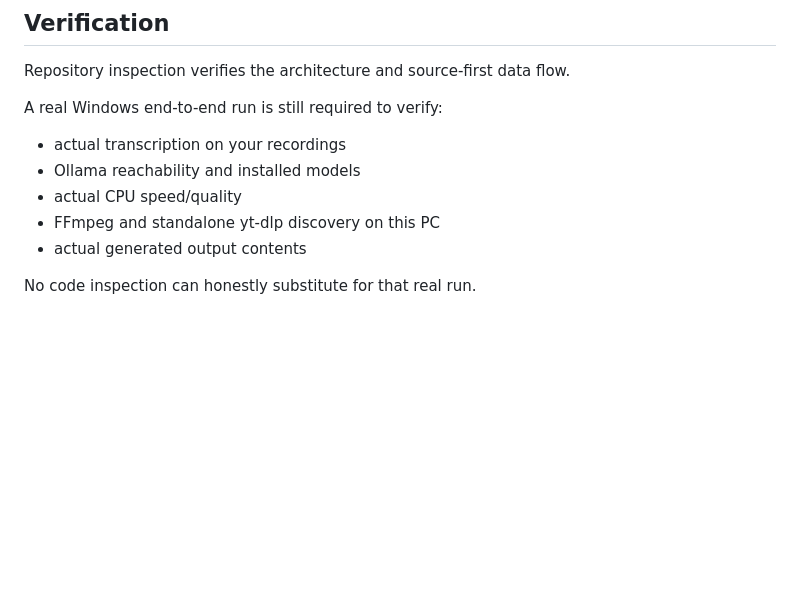
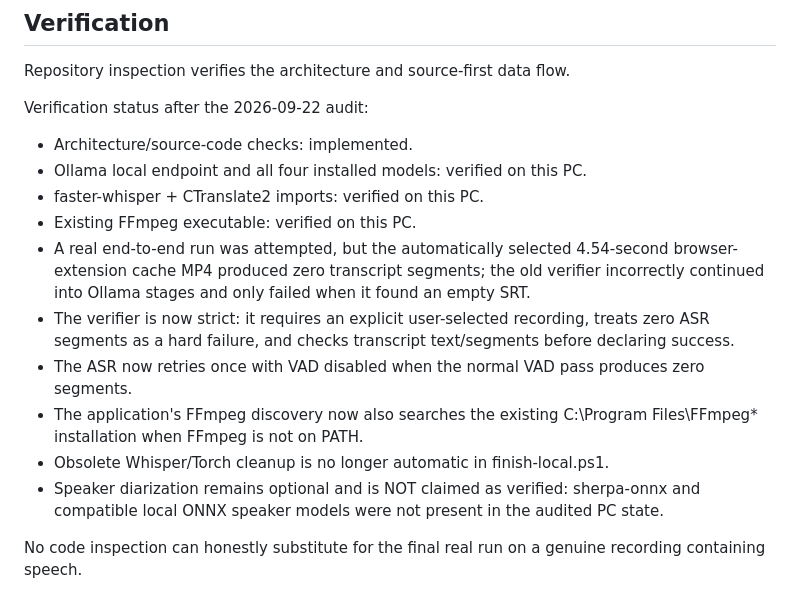
Before and after one commit to stevensterkst/OpenAI, a Markdown page: transcribe-translate/README.md, the part around the change. GitHub-like rendering; blank space fills up the shorter version.

Commit message:
Document actual verification status and corrected test contract

```diff
--- a/transcribe-translate/README.md
+++ b/transcribe-translate/README.md
@@ -95,11 +95,16 @@ Do **not** run the cleanup blindly: first run the read-only audit supplied in th
 
 Repository inspection verifies the architecture and source-first data flow.
 
-A real Windows end-to-end run is still required to verify:
-- actual transcription on your recordings
-- Ollama reachability and installed models
-- actual CPU speed/quality
-- FFmpeg and standalone yt-dlp discovery on this PC
-- actual generated output contents
+Verification status after the 2026-09-22 audit:
+- Architecture/source-code checks: implemented.
+- Ollama local endpoint and all four installed models: verified on this PC.
+- faster-whisper + CTranslate2 imports: verified on this PC.
+- Existing FFmpeg executable: verified on this PC.
+- A real end-to-end run was attempted, but the automatically selected 4.54-second browser-extension cache MP4 produced zero transcript segments; the old verifier incorrectly continued into Ollama stages and only failed when it found an empty SRT.
+- The verifier is now strict: it requires an explicit user-selected recording, treats zero ASR segments as a hard failure, and checks transcript text/segments before declaring success.
+- The ASR now retries once with VAD disabled when the normal VAD pass produces zero segments.
+- The application's FFmpeg discovery now also searches the existing C:\Program Files\FFmpeg* installation when FFmpeg is not on PATH.
+- Obsolete Whisper/Torch cleanup is no longer automatic in finish-local.ps1.
+- Speaker diarization remains optional and is NOT claimed as verified: sherpa-onnx and compatible local ONNX speaker models were not present in the audited PC state.
 
-No code inspection can honestly substitute for that real run.
+No code inspection can honestly substitute for the final real run on a genuine recording containing speech.
```
